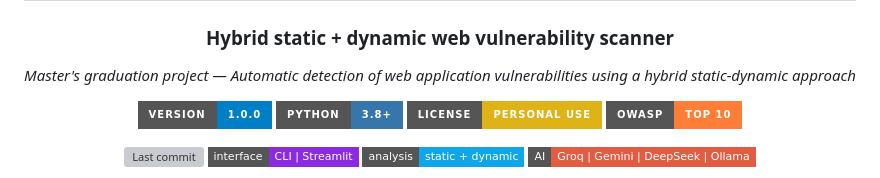
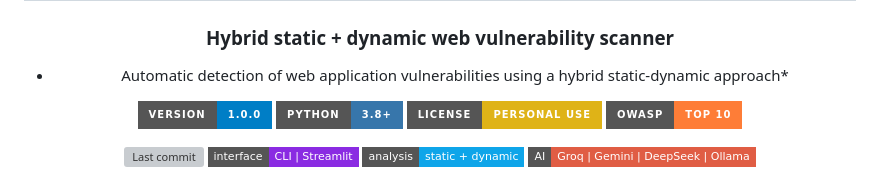
Before and after one commit to moadh704/webvulnscanner, a Markdown page: README.md, the part around the change. Rendered like a GitHub page; badges without logos; grey boxes are pictures that could not be loaded.

Commit message:
Update project description in README.md
Corrected formatting and improved clarity of project description.

```diff
--- a/README.md
+++ b/README.md
@@ -4,7 +4,7 @@
 
 ### Hybrid static + dynamic web vulnerability scanner
 
-*Master's graduation project — Automatic detection of web application
+* Automatic detection of web application
 vulnerabilities using a hybrid static-dynamic approach*
 
 [![Version](https://img.shields.io/badge/version-1.0.0-blue?style=for-the-badge&logo=semver&logoColor=white)](https://github.com/moadh704/webvulnscanner/releases)
```
